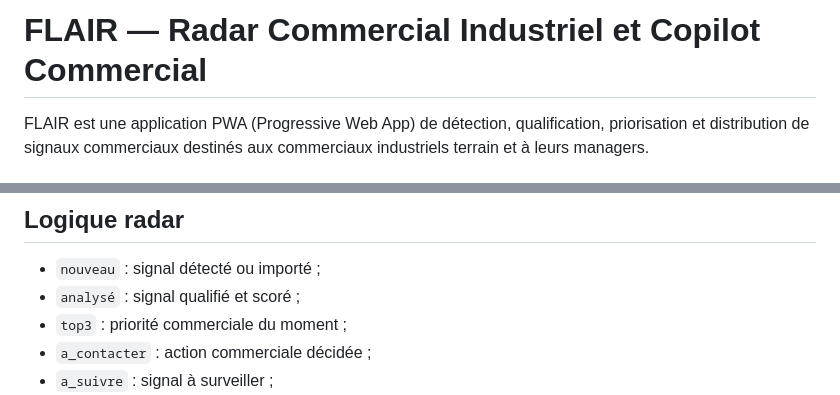
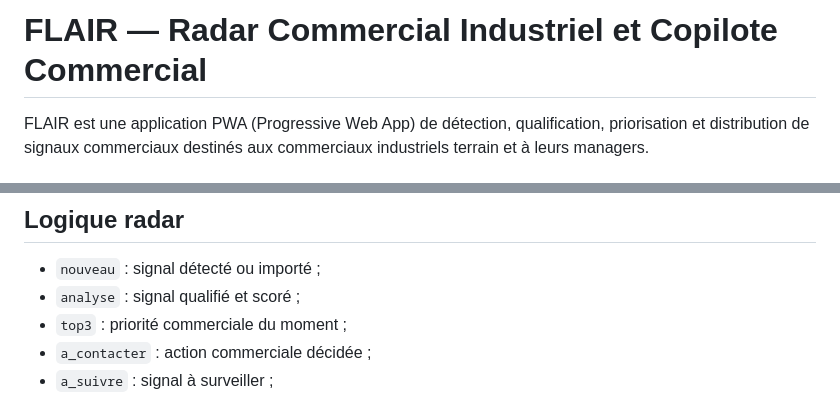
Before and after one commit to sergecrocilli-sys/flair-app, a Markdown page: README.md, 2 parts joined by grey strips. GitHub-like rendering.

```diff
--- a/README.md
+++ b/README.md
@@ -1,4 +1,4 @@
-# FLAIR — Radar Commercial Industriel et Copilot Commercial
+# FLAIR — Radar Commercial Industriel et Copilote Commercial
 
 FLAIR est une application PWA (Progressive Web App) de détection, qualification, priorisation et distribution de signaux commerciaux destinés aux commerciaux industriels terrain et à leurs managers.
 
@@ -52,7 +52,7 @@ Les deux méthodes utilisent le même moteur d'analyse, de scoring et de prioris
 ## Logique radar
 
 * `nouveau` : signal détecté ou importé ;
-* `analysé` : signal qualifié et scoré ;
+* `analyse` : signal qualifié et scoré ;
 * `top3` : priorité commerciale du moment ;
 * `a_contacter` : action commerciale décidée ;
 * `a_suivre` : signal à surveiller ;
```
